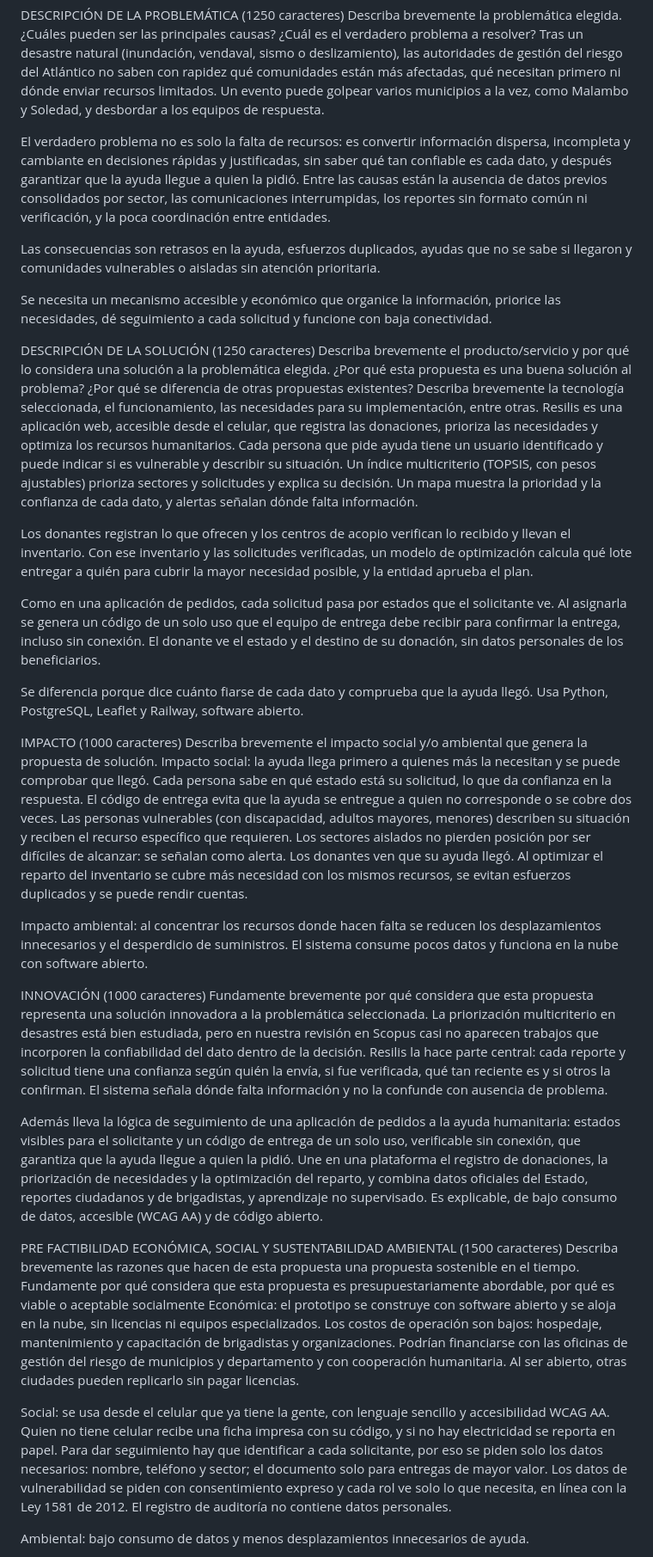
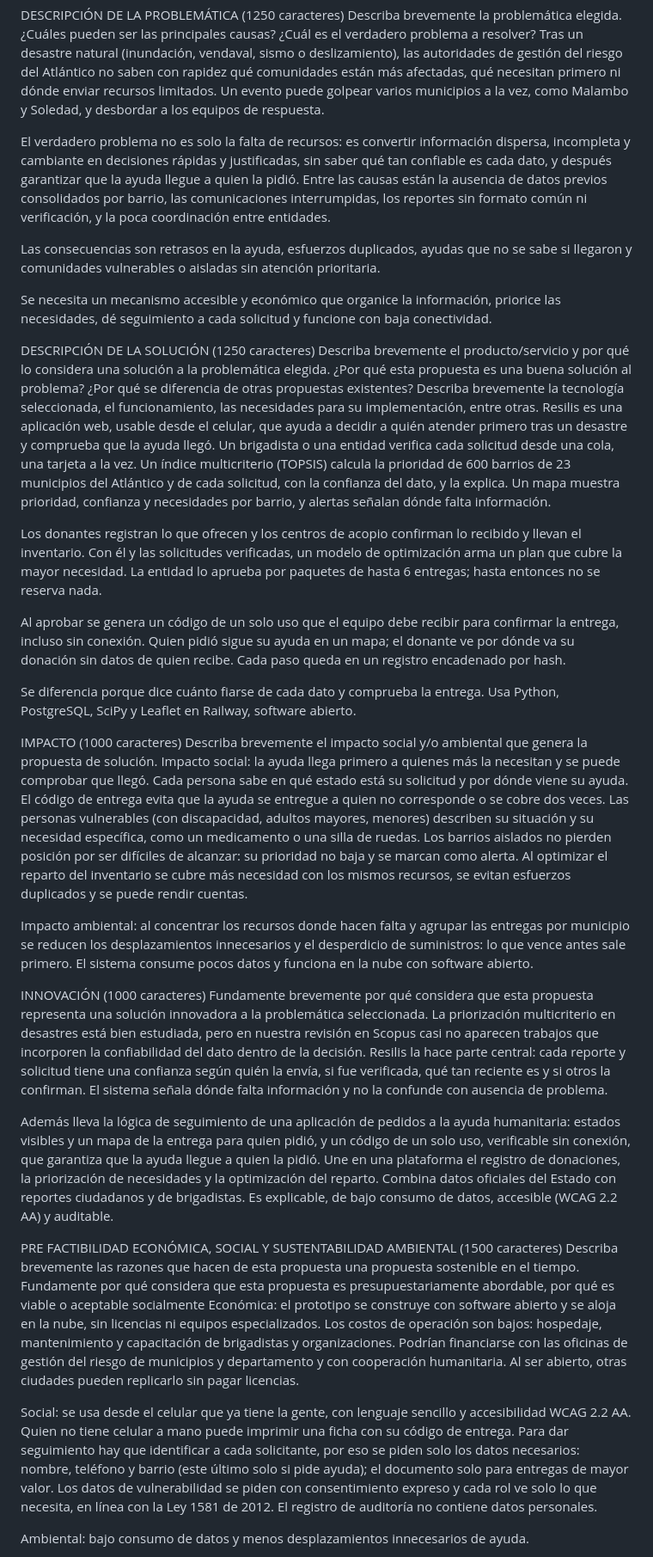
Before and after one commit to dorelysm/resilis, a Markdown page: formulario.md, the part around one of its changes. Shown at 86% size. Rendered like a GitHub page.

Commit message:
Formulario: ajustado a lo que existe hoy en el prototipo
Co-Authored-By: Claude Sonnet 5.5 <noreply@anthropic.com>

```diff
--- a/formulario.md
+++ b/formulario.md
@@ -2,7 +2,7 @@ DESCRIPCIÓN DE LA PROBLEMÁTICA (1250 caracteres)
 Describa brevemente la problemática elegida. ¿Cuáles pueden ser las principales causas? ¿Cuál es el verdadero problema a resolver?
 Tras un desastre natural (inundación, vendaval, sismo o deslizamiento), las autoridades de gestión del riesgo del Atlántico no saben con rapidez qué comunidades están más afectadas, qué necesitan primero ni dónde enviar recursos limitados. Un evento puede golpear varios municipios a la vez, como Malambo y Soledad, y desbordar a los equipos de respuesta.
 
-El verdadero problema no es solo la falta de recursos: es convertir información dispersa, incompleta y cambiante en decisiones rápidas y justificadas, sin saber qué tan confiable es cada dato, y después garantizar que la ayuda llegue a quien la pidió. Entre las causas están la ausencia de datos previos consolidados por sector, las comunicaciones interrumpidas, los reportes sin formato común ni verificación, y la poca coordinación entre entidades.
+El verdadero problema no es solo la falta de recursos: es convertir información dispersa, incompleta y cambiante en decisiones rápidas y justificadas, sin saber qué tan confiable es cada dato, y después garantizar que la ayuda llegue a quien la pidió. Entre las causas están la ausencia de datos previos consolidados por barrio, las comunicaciones interrumpidas, los reportes sin formato común ni verificación, y la poca coordinación entre entidades.
 
 Las consecuencias son retrasos en la ayuda, esfuerzos duplicados, ayudas que no se sabe si llegaron y comunidades vulnerables o aisladas sin atención prioritaria.
 
@@ -12,34 +12,34 @@ Se necesita un mecanismo accesible y económico que organice la información, pr
 
 DESCRIPCIÓN DE LA SOLUCIÓN (1250 caracteres)
 Describa brevemente el producto/servicio y por qué lo considera una solución a la problemática elegida. ¿Por qué esta propuesta es una buena solución al problema? ¿Por qué se diferencia de otras propuestas existentes? Describa brevemente la tecnología seleccionada, el funcionamiento, las necesidades para su implementación, entre otras.
-Resilis es una aplicación web, accesible desde el celular, que registra las donaciones, prioriza las necesidades y optimiza los recursos humanitarios. Cada persona que pide ayuda tiene un usuario identificado y puede indicar si es vulnerable y describir su situación. Un índice multicriterio (TOPSIS, con pesos ajustables) prioriza sectores y solicitudes y explica su decisión. Un mapa muestra la prioridad y la confianza de cada dato, y alertas señalan dónde falta información.
+Resilis es una aplicación web, usable desde el celular, que ayuda a decidir a quién atender primero tras un desastre y comprueba que la ayuda llegó. Un brigadista o una entidad verifica cada solicitud desde una cola, una tarjeta a la vez. Un índice multicriterio (TOPSIS) calcula la prioridad de 600 barrios de 23 municipios del Atlántico y de cada solicitud, con la confianza del dato, y la explica. Un mapa muestra prioridad, confianza y necesidades por barrio, y alertas señalan dónde falta información.
 
-Los donantes registran lo que ofrecen y los centros de acopio verifican lo recibido y llevan el inventario. Con ese inventario y las solicitudes verificadas, un modelo de optimización calcula qué lote entregar a quién para cubrir la mayor necesidad posible, y la entidad aprueba el plan.
+Los donantes registran lo que ofrecen y los centros de acopio confirman lo recibido y llevan el inventario. Con él y las solicitudes verificadas, un modelo de optimización arma un plan que cubre la mayor necesidad. La entidad lo aprueba por paquetes de hasta 6 entregas; hasta entonces no se reserva nada.
 
-Como en una aplicación de pedidos, cada solicitud pasa por estados que el solicitante ve. Al asignarla se genera un código de un solo uso que el equipo de entrega debe recibir para confirmar la entrega, incluso sin conexión. El donante ve el estado y el destino de su donación, sin datos personales de los beneficiarios.
+Al aprobar se genera un código de un solo uso que el equipo debe recibir para confirmar la entrega, incluso sin conexión. Quien pidió sigue su ayuda en un mapa; el donante ve por dónde va su donación sin datos de quien recibe. Cada paso queda en un registro encadenado por hash.
 
-Se diferencia porque dice cuánto fiarse de cada dato y comprueba que la ayuda llegó. Usa Python, PostgreSQL, Leaflet y Railway, software abierto.
+Se diferencia porque dice cuánto fiarse de cada dato y comprueba la entrega. Usa Python, PostgreSQL, SciPy y Leaflet en Railway, software abierto.
 
 
 IMPACTO (1000 caracteres)
 Describa brevemente el impacto social y/o ambiental que genera la propuesta de solución.
-Impacto social: la ayuda llega primero a quienes más la necesitan y se puede comprobar que llegó. Cada persona sabe en qué estado está su solicitud, lo que da confianza en la respuesta. El código de entrega evita que la ayuda se entregue a quien no corresponde o se cobre dos veces. Las personas vulnerables (con discapacidad, adultos mayores, menores) describen su situación y reciben el recurso específico que requieren. Los sectores aislados no pierden posición por ser difíciles de alcanzar: se señalan como alerta. Los donantes ven que su ayuda llegó. Al optimizar el reparto del inventario se cubre más necesidad con los mismos recursos, se evitan esfuerzos duplicados y se puede rendir cuentas.
+Impacto social: la ayuda llega primero a quienes más la necesitan y se puede comprobar que llegó. Cada persona sabe en qué estado está su solicitud y por dónde viene su ayuda. El código de entrega evita que la ayuda se entregue a quien no corresponde o se cobre dos veces. Las personas vulnerables (con discapacidad, adultos mayores, menores) describen su situación y su necesidad específica, como un medicamento o una silla de ruedas. Los barrios aislados no pierden posición por ser difíciles de alcanzar: su prioridad no baja y se marcan como alerta. Al optimizar el reparto del inventario se cubre más necesidad con los mismos recursos, se evitan esfuerzos duplicados y se puede rendir cuentas.
 
-Impacto ambiental: al concentrar los recursos donde hacen falta se reducen los desplazamientos innecesarios y el desperdicio de suministros. El sistema consume pocos datos y funciona en la nube con software abierto.
+Impacto ambiental: al concentrar los recursos donde hacen falta y agrupar las entregas por municipio se reducen los desplazamientos innecesarios y el desperdicio de suministros: lo que vence antes sale primero. El sistema consume pocos datos y funciona en la nube con software abierto.
 
 
 INNOVACIÓN (1000 caracteres)
 Fundamente brevemente por qué considera que esta propuesta representa una solución innovadora a la problemática seleccionada.
 La priorización multicriterio en desastres está bien estudiada, pero en nuestra revisión en Scopus casi no aparecen trabajos que incorporen la confiabilidad del dato dentro de la decisión. Resilis la hace parte central: cada reporte y solicitud tiene una confianza según quién la envía, si fue verificada, qué tan reciente es y si otros la confirman. El sistema señala dónde falta información y no la confunde con ausencia de problema.
 
-Además lleva la lógica de seguimiento de una aplicación de pedidos a la ayuda humanitaria: estados visibles para el solicitante y un código de entrega de un solo uso, verificable sin conexión, que garantiza que la ayuda llegue a quien la pidió. Une en una plataforma el registro de donaciones, la priorización de necesidades y la optimización del reparto, y combina datos oficiales del Estado, reportes ciudadanos y de brigadistas, y aprendizaje no supervisado. Es explicable, de bajo consumo de datos, accesible (WCAG AA) y de código abierto.
+Además lleva la lógica de seguimiento de una aplicación de pedidos a la ayuda humanitaria: estados visibles y un mapa de la entrega para quien pidió, y un código de un solo uso, verificable sin conexión, que garantiza que la ayuda llegue a quien la pidió. Une en una plataforma el registro de donaciones, la priorización de necesidades y la optimización del reparto. Combina datos oficiales del Estado con reportes ciudadanos y de brigadistas. Es explicable, de bajo consumo de datos, accesible (WCAG 2.2 AA) y auditable.
 
 
 PRE FACTIBILIDAD ECONÓMICA, SOCIAL Y SUSTENTABILIDAD AMBIENTAL (1500 caracteres)
 Describa brevemente las razones que hacen de esta propuesta una propuesta sostenible en el tiempo. Fundamente por qué considera que esta propuesta es presupuestariamente abordable, por qué es viable o aceptable socialmente
 Económica: el prototipo se construye con software abierto y se aloja en la nube, sin licencias ni equipos especializados. Los costos de operación son bajos: hospedaje, mantenimiento y capacitación de brigadistas y organizaciones. Podrían financiarse con las oficinas de gestión del riesgo de municipios y departamento y con cooperación humanitaria. Al ser abierto, otras ciudades pueden replicarlo sin pagar licencias.
 
-Social: se usa desde el celular que ya tiene la gente, con lenguaje sencillo y accesibilidad WCAG AA. Quien no tiene celular recibe una ficha impresa con su código, y si no hay electricidad se reporta en papel. Para dar seguimiento hay que identificar a cada solicitante, por eso se piden solo los datos necesarios: nombre, teléfono y sector; el documento solo para entregas de mayor valor. Los datos de vulnerabilidad se piden con consentimiento expreso y cada rol ve solo lo que necesita, en línea con la Ley 1581 de 2012. El registro de auditoría no contiene datos personales.
+Social: se usa desde el celular que ya tiene la gente, con lenguaje sencillo y accesibilidad WCAG 2.2 AA. Quien no tiene celular a mano puede imprimir una ficha con su código de entrega. Para dar seguimiento hay que identificar a cada solicitante, por eso se piden solo los datos necesarios: nombre, teléfono y barrio (este último solo si pide ayuda); el documento solo para entregas de mayor valor. Los datos de vulnerabilidad se piden con consentimiento expreso y cada rol ve solo lo que necesita, en línea con la Ley 1581 de 2012. El registro de auditoría no contiene datos personales.
 
 Ambiental: bajo consumo de datos y menos desplazamientos innecesarios de ayuda.
 
```
Also changed, not shown: other parts of formulario.md (+9 -5 lines).
